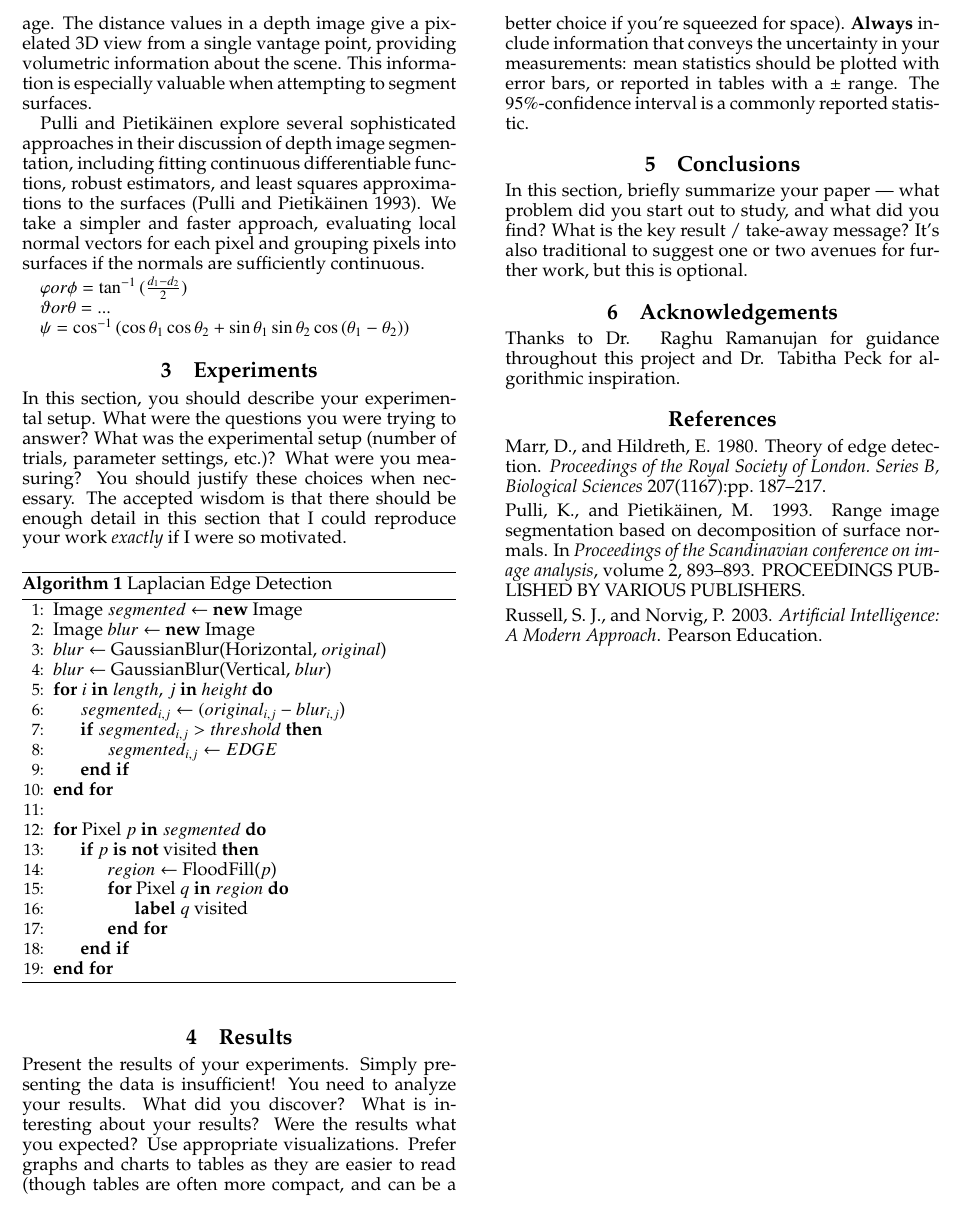
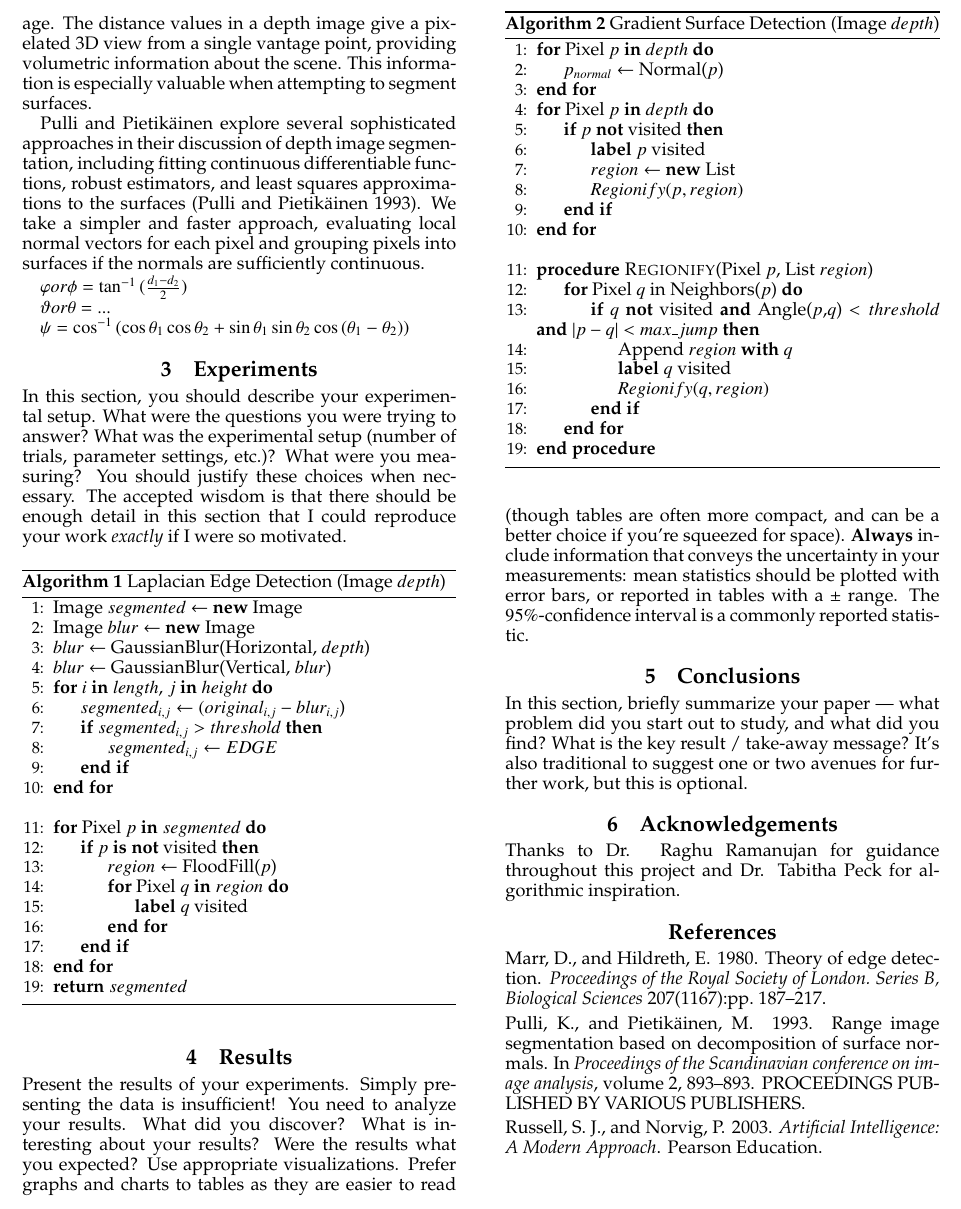
Before and after one commit to jaspell/CSC-370-Final, a LaTeX paper (Writeup/main.tex, which reads Writeup/experiments.tex): part of page 2 of 2, cut so that both start at the same text. Compiled offline with pdfLaTeX.

Commit message:
algorithms continued

```diff
--- a/Writeup/experiments.tex
+++ b/Writeup/experiments.tex
@@ -10,11 +10,11 @@ necessary. The accepted wisdom is that there should be enough detail
 in this section that I could reproduce your work \emph{exactly} if I
 were so motivated.
 \begin{algorithm}
-\caption{Laplacian Edge Detection}\label{laplacian}
+\caption{Laplacian Edge Detection (Image $depth$)}\label{laplacian}
 \begin{algorithmic}[1]
 \State Image $segmented \gets$ \textbf{new} Image
 \State Image  $blur \gets$ \textbf{new} Image
-\State $blur \gets $ GaussianBlur(Horizontal, $original$)
+\State $blur \gets $ GaussianBlur(Horizontal, $depth$)
 \State $blur \gets $ GaussianBlur(Vertical, $blur$)
 \For{$i$ \textbf{in} $length$, $j$ \textbf{in} $height$}
 \State $segmented_{i, j} \gets (original_{i, j}-blur_{i, j}$)
@@ -22,7 +22,7 @@ were so motivated.
 \State $segmented_{i,j} \gets EDGE$
 \EndIf
 \EndFor
-\State
+\item[]
 \For{Pixel $p$ \textbf{in} $segmented$}
 \If {$p$ \textbf{is not} visited}
 \State $region \gets$ FloodFill($p$)
@@ -31,5 +31,33 @@ were so motivated.
 \EndFor
 \EndIf
 \EndFor
+\State \Return{$segmented$}
 \end{algorithmic}
 \end{algorithm}
+
+
+\begin{algorithm}
+\caption{Gradient Surface Detection (Image $depth$)}\label{gradient}
+\begin{algorithmic}[1]
+\For{Pixel $p$ \textbf{in} $depth$}
+\State $p_{normal} \gets$ Normal($p$)
+\EndFor
+\For{Pixel $p$ \textbf{in} $depth$}
+\If{$p$ \textbf{not} visited}
+\State \textbf{label} $p$ visited
+\State $region \gets$ \textbf{new} List
+\State$Regionify(p, region)$
+\EndIf
+\EndFor
+\item[]
+\Procedure{Regionify}{Pixel $p$, List $region$}
+\For{Pixel $q$ in Neighbors($p$)}
+\If{$q$ \textbf{not} visited \textbf{and} Angle($p$,$q$) $<threshold$ \textbf{and} $|p-q|<max\_jump$}
+\State Append $region$ \textbf{with} $q$
+\State \textbf{label} $q$ visited
+\State $Regionify(q, region)$
+\EndIf
+\EndFor
+\EndProcedure
+\end{algorithmic}
+\end{algorithm}
```
